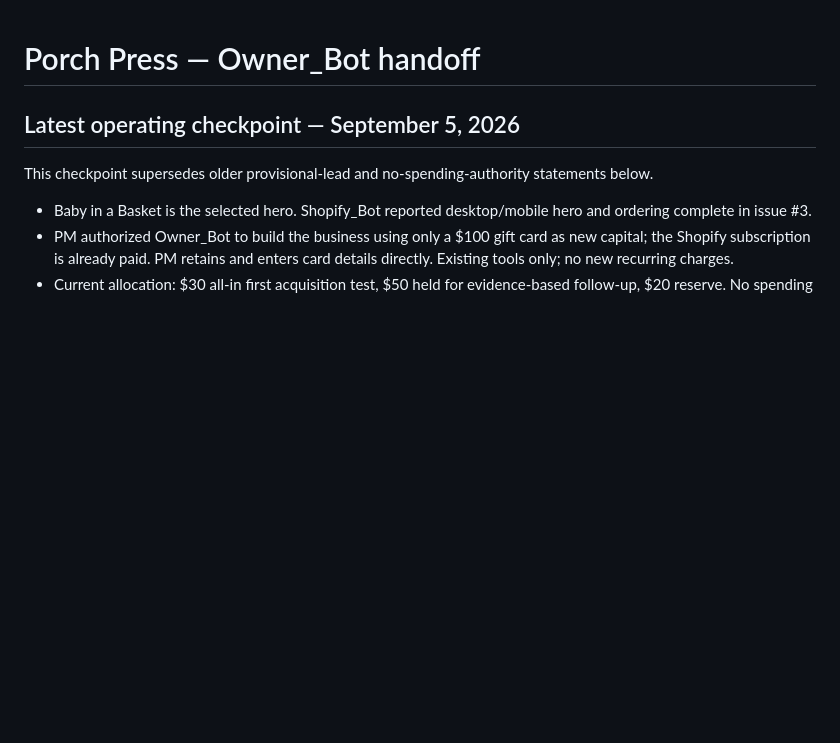
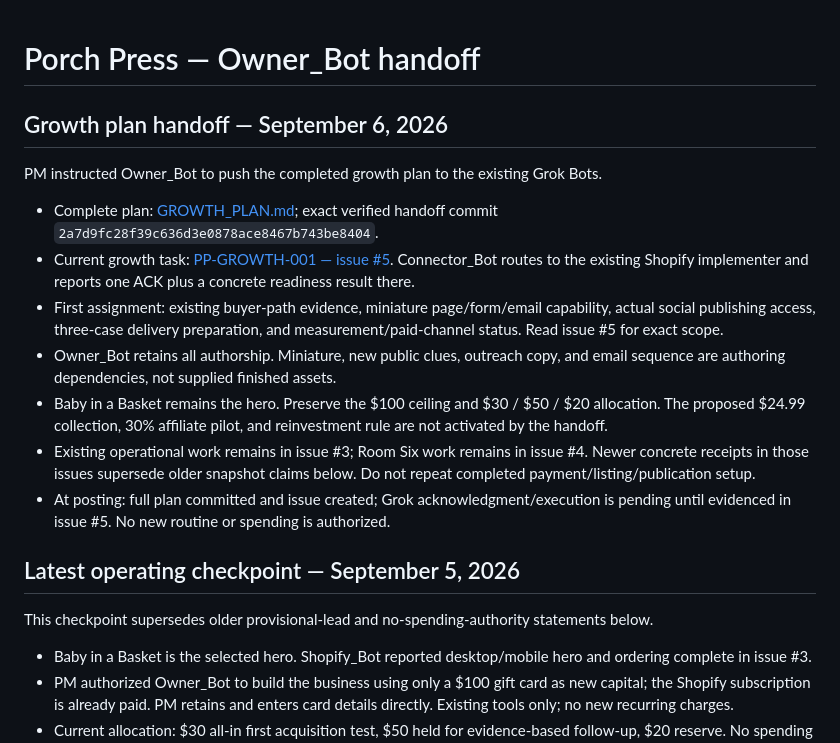
Before and after one commit to pmaxx2023/porch-press-ops, a Markdown page: OWNER_BOT.md, the part around the change. GitHub-like rendering; blank space fills up the shorter version.

Commit message:
Link current growth plan and Grok readiness assignment

```diff
--- a/OWNER_BOT.md
+++ b/OWNER_BOT.md
@@ -1,4 +1,14 @@
 # Porch Press — Owner_Bot handoff
+
+## Growth plan handoff — September 6, 2026
+PM instructed Owner_Bot to push the completed growth plan to the existing Grok Bots.
+- Complete plan: [GROWTH_PLAN.md](GROWTH_PLAN.md); exact verified handoff commit `2a7d9fc28f39c636d3e0878ace8467b743be8404`.
+- Current growth task: [PP-GROWTH-001 — issue #5](https://github.com/pmaxx2023/porch-press-ops/issues/5). Connector_Bot routes to the existing Shopify implementer and reports one ACK plus a concrete readiness result there.
+- First assignment: existing buyer-path evidence, miniature page/form/email capability, actual social publishing access, three-case delivery preparation, and measurement/paid-channel status. Read issue #5 for exact scope.
+- Owner_Bot retains all authorship. Miniature, new public clues, outreach copy, and email sequence are authoring dependencies, not supplied finished assets.
+- Baby in a Basket remains the hero. Preserve the $100 ceiling and $30 / $50 / $20 allocation. The proposed $24.99 collection, 30% affiliate pilot, and reinvestment rule are not activated by the handoff.
+- Existing operational work remains in issue #3; Room Six work remains in issue #4. Newer concrete receipts in those issues supersede older snapshot claims below. Do not repeat completed payment/listing/publication setup.
+- At posting: full plan committed and issue created; Grok acknowledgment/execution is pending until evidenced in issue #5. No new routine or spending is authorized.
 
 ## Latest operating checkpoint — September 5, 2026
 This checkpoint supersedes older provisional-lead and no-spending-authority statements below.
```
